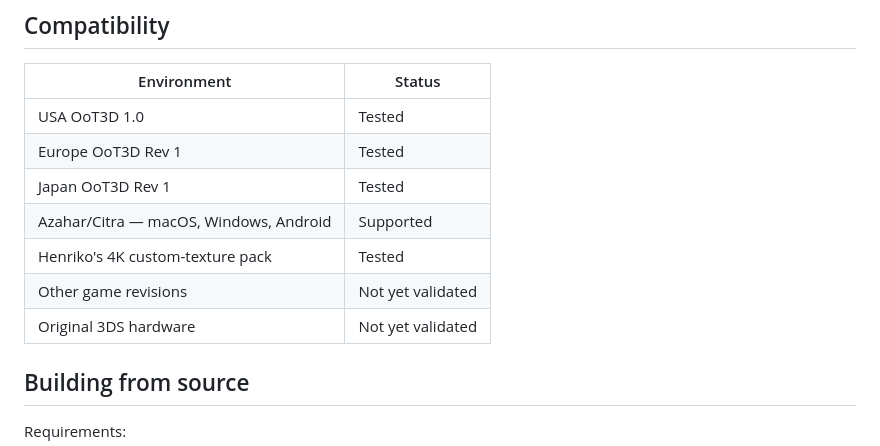
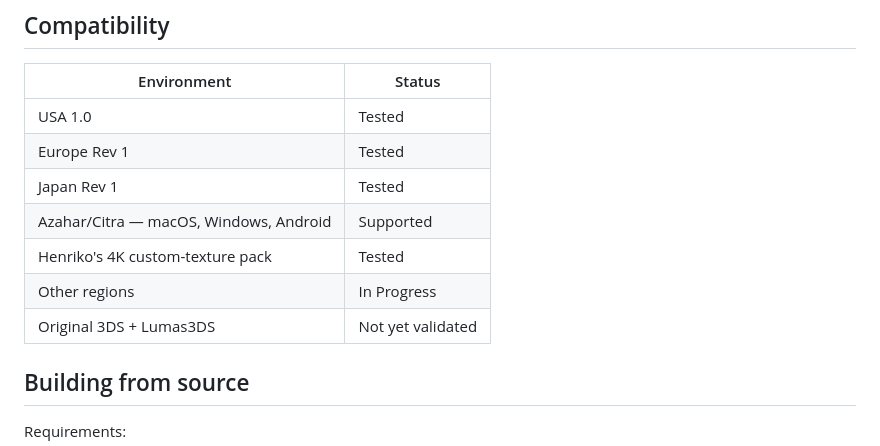
Before and after one commit to OTPR26/OOT3DHud, a Markdown page: README.md, the part around the change. Drawn GitHub-style.

Commit message:
Revise compatibility entries in README.md
Updated compatibility section for clarity and consistency.

```diff
--- a/README.md
+++ b/README.md
@@ -62,13 +62,13 @@ your Azahar or Citra user-data directory. See [INSTALL.md](INSTALL.md) for compl
 
 | Environment | Status |
 | --- | --- |
-| USA OoT3D 1.0 | Tested |
-| Europe OoT3D Rev 1 | Tested |
-| Japan OoT3D Rev 1 | Tested |
+| USA 1.0 | Tested |
+| Europe Rev 1 | Tested |
+| Japan Rev 1 | Tested |
 | Azahar/Citra — macOS, Windows, Android | Supported |
 | Henriko's 4K custom-texture pack | Tested |
-| Other game revisions | Not yet validated |
-| Original 3DS hardware | Not yet validated |
+| Other regions | In Progress |
+| Original 3DS + Lumas3DS | Not yet validated |
 
 ## Building from source
 
```
